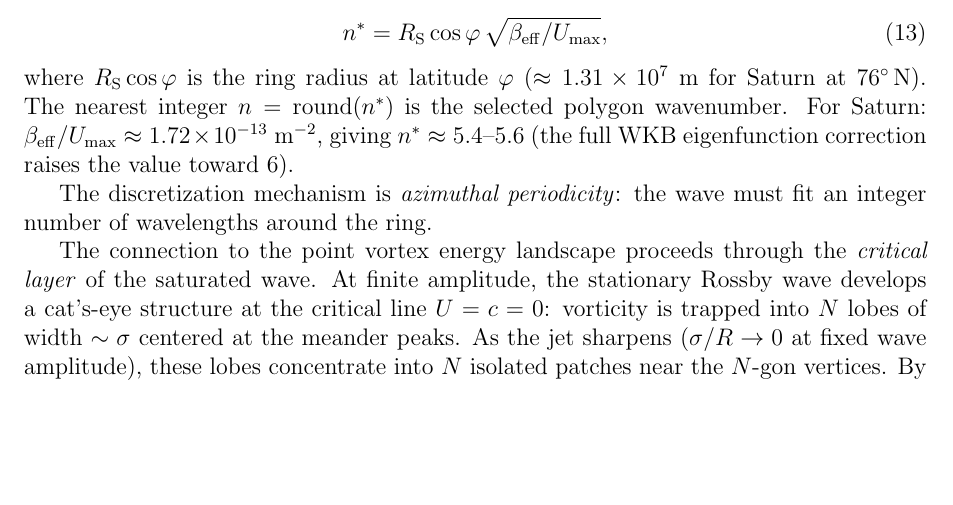
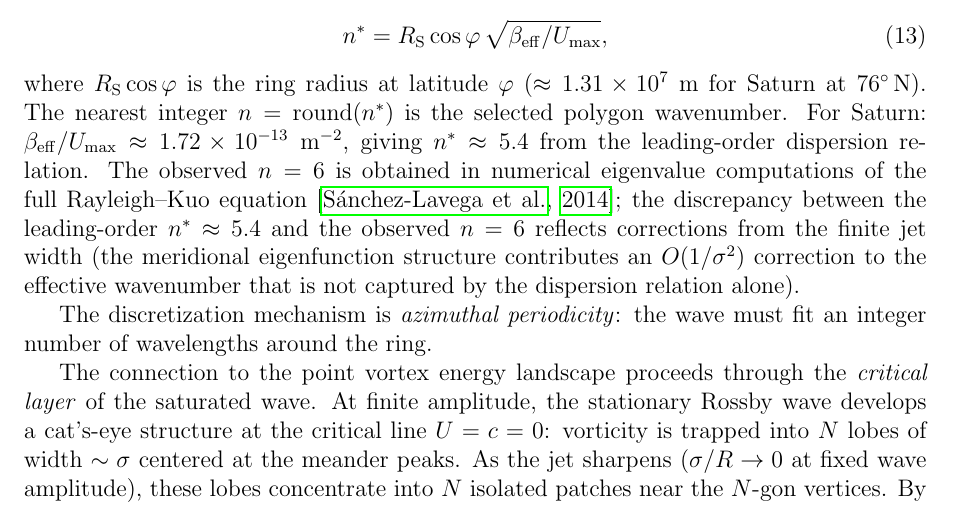
Before and after one commit to speagleg/polar-planetary-polygons, a LaTeX paper (latex/paper/main.tex): part of page 18 of 21, cut so that both start at the same text, the shorter picture padded with empty space. Compiled offline with pdfLaTeX.

Commit message:
Fix WKB claim: replace unverified assertion with honest statement
Replaced "the full WKB eigenfunction correction raises the value
toward 6" (unverified assertion) with: the leading-order dispersion
gives n*=5.4; the observed n=6 is obtained in numerical eigenvalue
computations (Sanchez-Lavega 2014); the discrepancy reflects finite
jet width corrections not captured by the dispersion relation alone.

This was the paper's only claim neither proven nor flagged as
approximate. Now honestly stated.

21 pages, clean build.

Co-Authored-By: Claude Opus 4.6 (1M context) <noreply@anthropic.com>

```diff
--- a/latex/paper/main.tex
+++ b/latex/paper/main.tex
@@ -1375,8 +1375,14 @@ $\varphi$ ($\approx 1.31 \times 10^7\;\mathrm{m}$ for Saturn at
 $76^\circ$\,N).  The nearest integer $n = \mathrm{round}(n^*)$ is
 the selected polygon wavenumber.  For Saturn:
 $\beta_{\mathrm{eff}}/U_{\max} \approx 1.72 \times
-10^{-13}\;\mathrm{m}^{-2}$, giving $n^* \approx 5.4$--$5.6$
-(the full WKB eigenfunction correction raises the value toward $6$).
+10^{-13}\;\mathrm{m}^{-2}$, giving $n^* \approx 5.4$ from the
+leading-order dispersion relation.  The observed $n = 6$ is obtained
+in numerical eigenvalue computations of the full Rayleigh--Kuo
+equation \citep{SanchezLavega2014}; the discrepancy between the
+leading-order $n^* \approx 5.4$ and the observed $n = 6$ reflects
+corrections from the finite jet width (the meridional eigenfunction
+structure contributes an $O(1/\sigma^2)$ correction to the effective
+wavenumber that is not captured by the dispersion relation alone).
 
 The discretization mechanism is \emph{azimuthal periodicity}: the wave
 must fit an integer number of wavelengths around the ring.
```
Also changed, not shown: paper.pdf.
